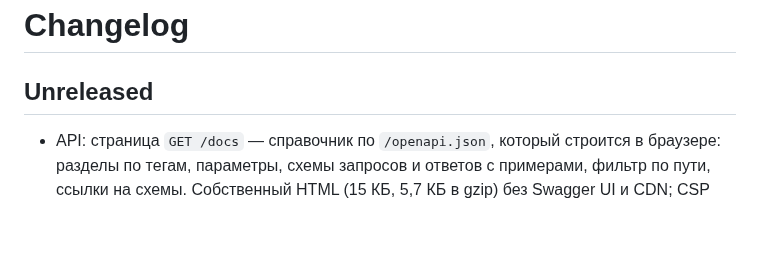
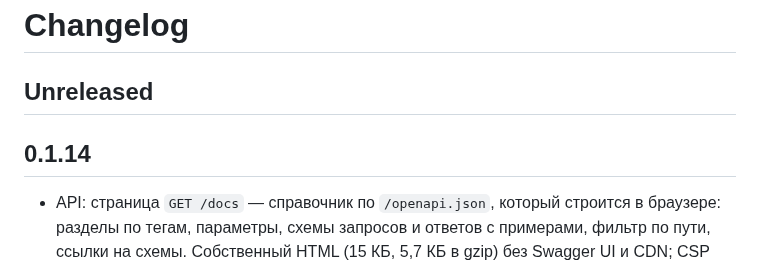
Before and after one commit to Tywed/rssam, a Markdown page: changelog.md, the part around the change. GitHub-like rendering; blank space fills up the shorter version.

Commit message:
Release 0.1.14.

```diff
--- a/changelog.md
+++ b/changelog.md
@@ -1,6 +1,8 @@
 # Changelog
 
 ## Unreleased
+
+## 0.1.14
 
 - API: страница `GET /docs` — справочник по `/openapi.json`, который строится в браузере: разделы по тегам, параметры, схемы запросов и ответов с примерами, фильтр по пути, ссылки на схемы. Собственный HTML (15 КБ, 5,7 КБ в gzip) без Swagger UI и CDN; CSP `default-src 'none'` с хешами единственных inline-блоков, `connect-src 'self'` только ради самой схемы. Доступна без входа, как и `/openapi.json`: описывает API, а не состояние экземпляра. Обе отдаются с `ETag` и отвечают 304 на `If-None-Match`.
 - API: `info.version` в `/openapi.json` теперь равен версии запущенного сервера (в репозитории — заглушка `0.0.0-dev`), схема подготавливается один раз при первом запросе.
```
